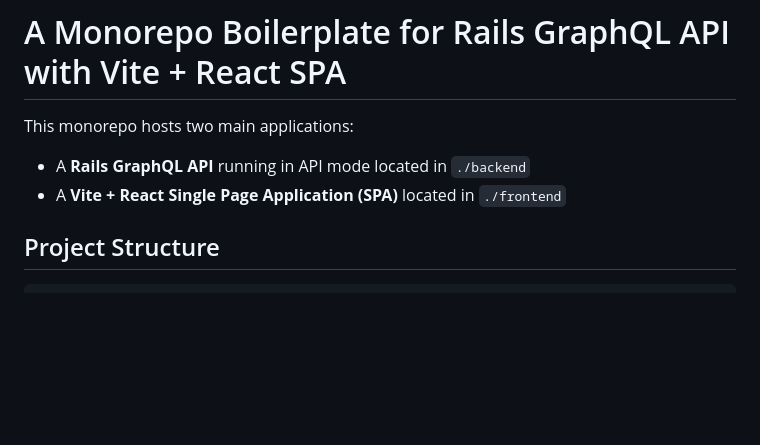
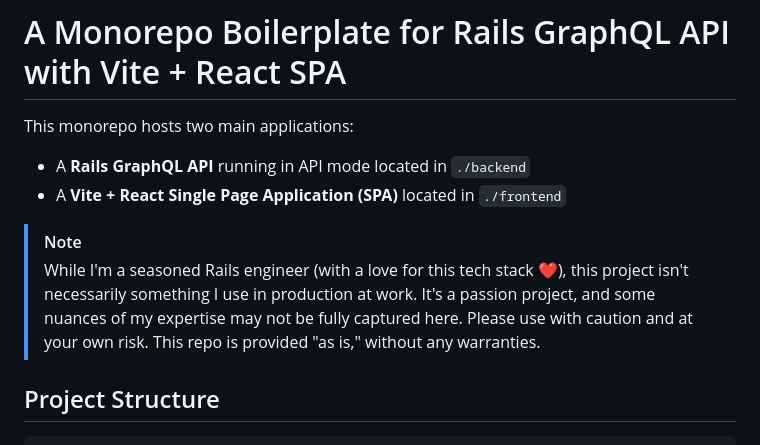
Before and after one commit to hoshinotsuyoshi/rails-api-vite-easy-stack, a Markdown page: README.md, the part around the change. GitHub-like rendering; blank space fills up the shorter version.

Commit message:
with love

```diff
--- a/README.md
+++ b/README.md
@@ -7,6 +7,9 @@
 This monorepo hosts two main applications:
 - A **Rails GraphQL API** running in API mode located in `./backend`
 - A **Vite + React Single Page Application (SPA)** located in `./frontend`
+
+> [!NOTE]
+> While I'm a seasoned Rails engineer (with a love for this tech stack ❤️), this project isn't necessarily something I use in production at work. It's a passion project, and some nuances of my expertise may not be fully captured here. Please use with caution and at your own risk. This repo is provided "as is," without any warranties.
 
 ## Project Structure
 
```
